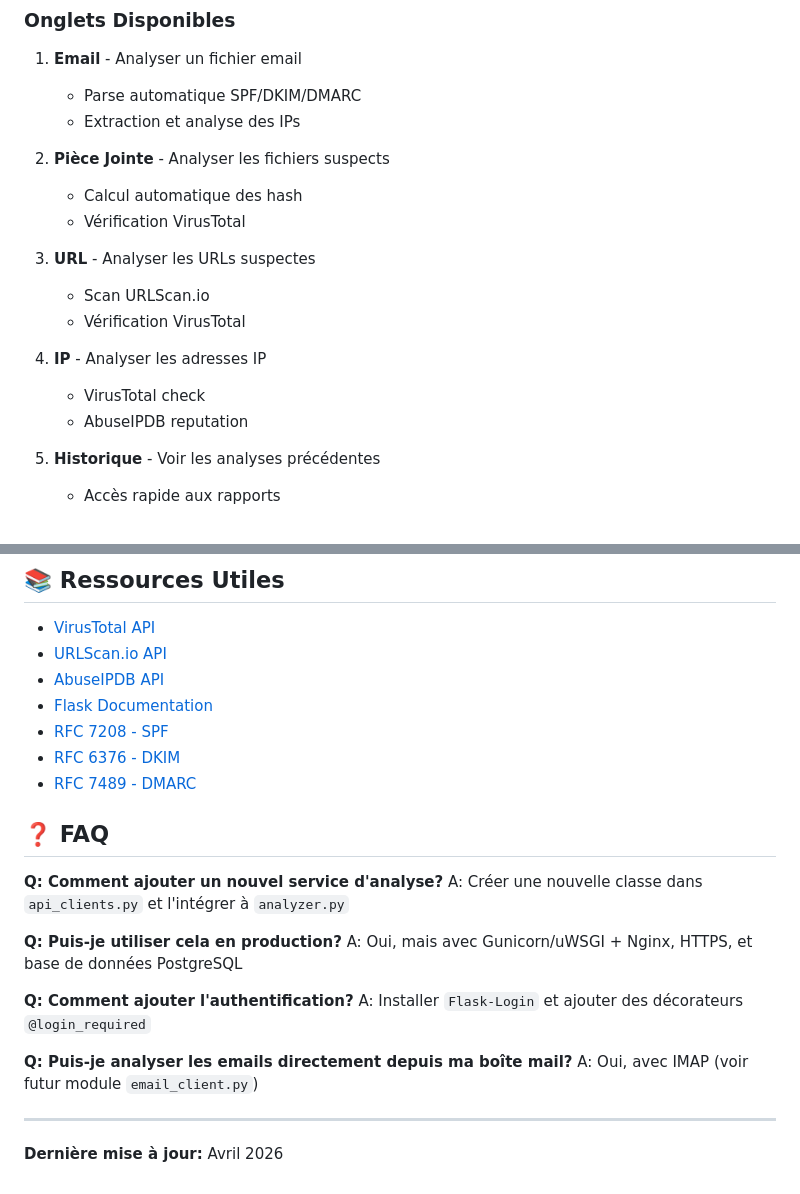
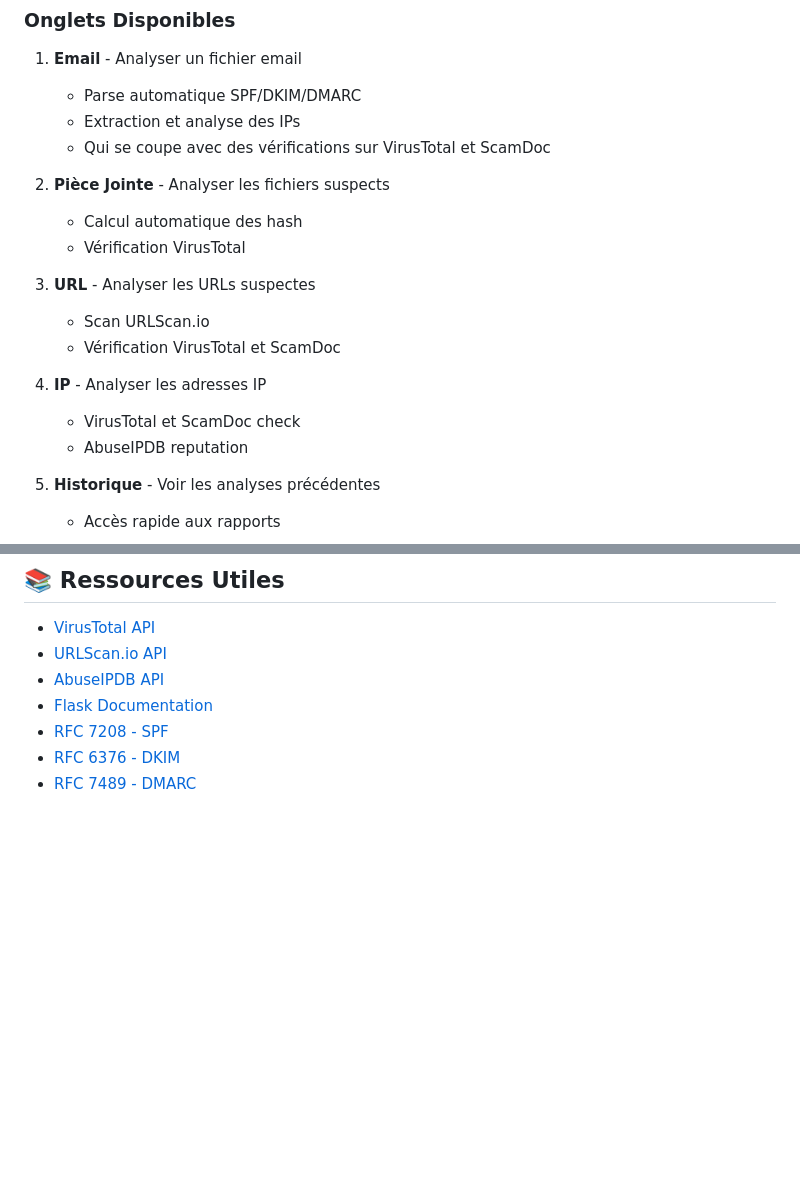
Before and after one commit to aymadr/Mail-Analyzer, a Markdown page: mail-security-tool/INSTALLATION.md, 2 parts joined by grey strips. Rendered like a GitHub page; blank space fills up the shorter version.

```diff
--- a/mail-security-tool/INSTALLATION.md
+++ b/mail-security-tool/INSTALLATION.md
@@ -229,6 +259,7 @@ url_analysis = analyzer.analyze_url("https://example.com")
 1. **Email** - Analyser un fichier email
    - Parse automatique SPF/DKIM/DMARC
    - Extraction et analyse des IPs
+   - Qui se coupe avec des vérifications sur VirusTotal et ScamDoc
 
 2. **Pièce Jointe** - Analyser les fichiers suspects
    - Calcul automatique des hash
@@ -236,10 +267,10 @@ url_analysis = analyzer.analyze_url("https://example.com")
 
 3. **URL** - Analyser les URLs suspectes
    - Scan URLScan.io
-   - Vérification VirusTotal
+   - Vérification VirusTotal et ScamDoc
 
 4. **IP** - Analyser les adresses IP
-   - VirusTotal check
+   - VirusTotal et ScamDoc check
    - AbuseIPDB reputation
 
 5. **Historique** - Voir les analyses précédentes
@@ -363,21 +397,3 @@ print(analyses)
 - [RFC 7208 - SPF](https://tools.ietf.org/html/rfc7208)
 - [RFC 6376 - DKIM](https://tools.ietf.org/html/rfc6376)
 - [RFC 7489 - DMARC](https://tools.ietf.org/html/rfc7489)
-
-## ❓ FAQ
-
-**Q: Comment ajouter un nouvel service d'analyse?**
-A: Créer une nouvelle classe dans `api_clients.py` et l'intégrer à `analyzer.py`
-
-**Q: Puis-je utiliser cela en production?**
-A: Oui, mais avec Gunicorn/uWSGI + Nginx, HTTPS, et base de données PostgreSQL
-
-**Q: Comment ajouter l'authentification?**
-A: Installer `Flask-Login` et ajouter des décorateurs `@login_required`
-
-**Q: Puis-je analyser les emails directement depuis ma boîte mail?**
-A: Oui, avec IMAP (voir futur module `email_client.py`)
-
----
-
-**Dernière mise à jour:** Avril 2026
```
Also changed, not shown: other parts of mail-security-tool/INSTALLATION.md (+85 -52 lines).
